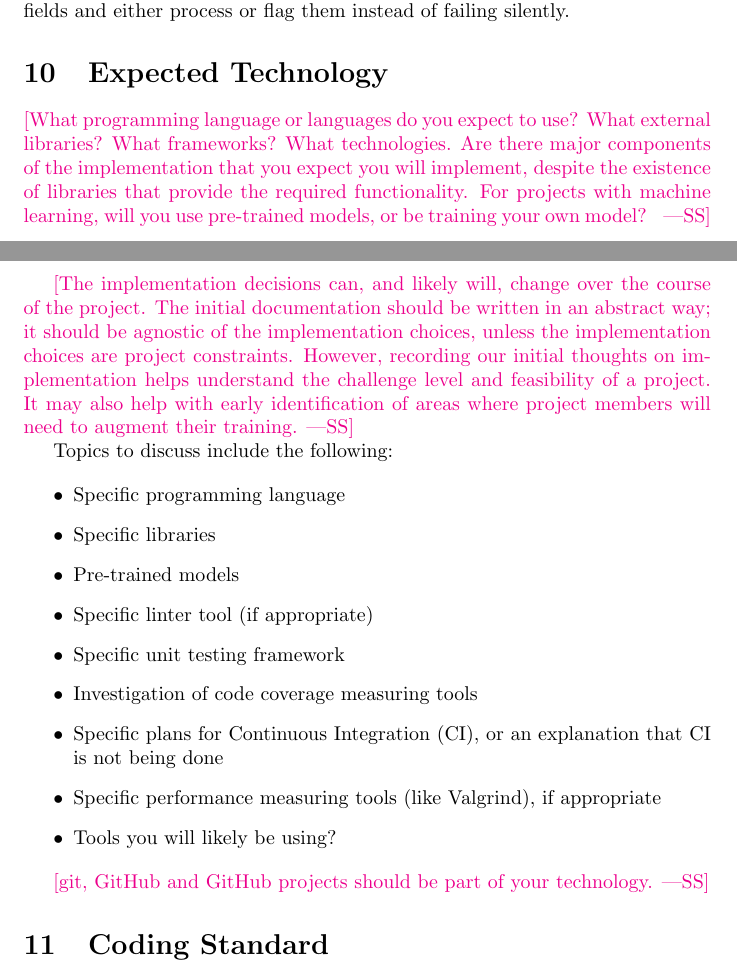
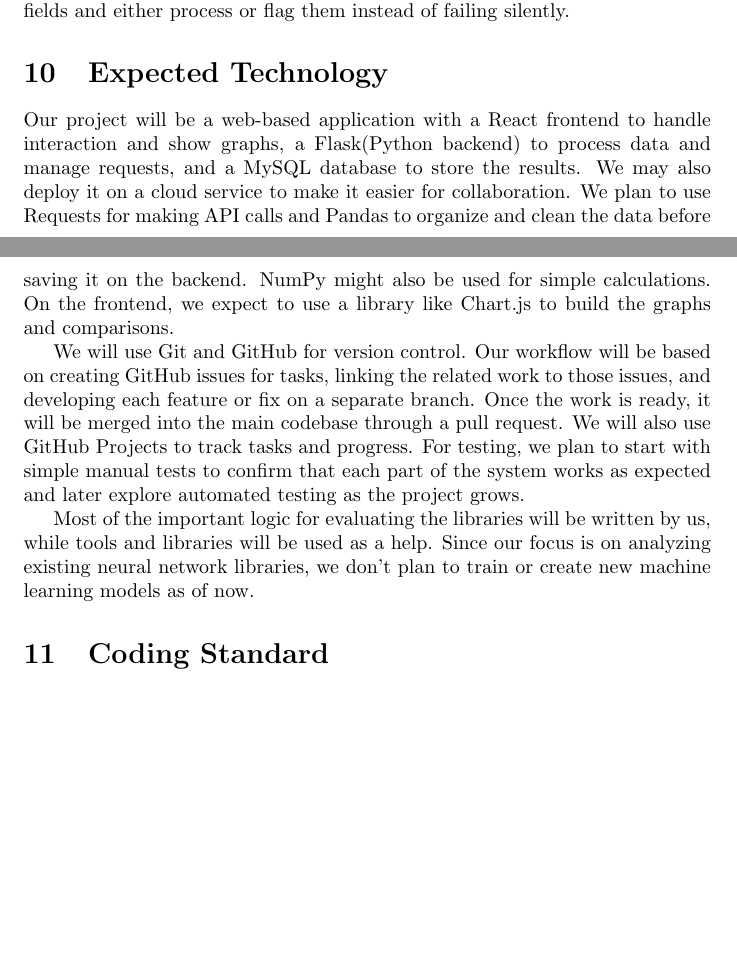
Before and after one commit to thaafei/capstone-sfw2026, a LaTeX document (docs/DevelopmentPlan/DevelopmentPlan.tex): two parts of pages 5 and 6 of 9, joined at a grey line, cut so that both start at the same text, the shorter picture padded with empty space. Compiled offline with pdfLaTeX.

Commit message:
expected tech added

```diff
--- a/docs/DevelopmentPlan/DevelopmentPlan.tex
+++ b/docs/DevelopmentPlan/DevelopmentPlan.tex
@@ -132,39 +132,12 @@ The data from public repositories may be incomplete, inconsistent, or outdated.
 \noindent
 To address these risks, our proof of concept will focus on showing that the main components of the system can work together in practice. For the risk of data access and API limitations, we will build a small script that connects to the intended API endpoint, displays the raw response, and then parses the data into a structured format such as a Python dictionary. The parsed data will then be inserted into a database and used to generate a simple visualization, confirming that the entire pipeline from retrieving external data to processing, storing, and displaying it functions as expected. To address the risk of library packages, we will test the installation of the suggested packages in our local environment to confirm they are accessible and usable. We will also review their documentation in advance, and if issues arise, discuss alternatives with our supervisor. For the risks around database and graphing, we will demonstrate that parsed data can be stored in a suitable schema, retrieved through simple queries, and displayed in a basic graph using our chosen visualization tool. To address the risk of limited prior research, we will review existing academic work, tools, and evaluation methods early in the project to ensure our approach is original and provides clear value, while confirming our direction with the supervisors. For the risk of subjectivity in evaluation criteria, we will design clear rubrics for factors such as usability or maintainability and test them by having multiple team members score the same library during the PoC. We will compare results for consistency, keep short notes to explain each score, and confirm our method with the supervisor before applying it more broadly. Finally, to address the risk of poor data quality, we will test the pipeline with a small sample of incomplete or inconsistent data to confirm that the system can detect missing or unreliable fields and either process or flag them instead of failing silently.
 \section{Expected Technology}
+Our project will be a web-based application with a React frontend to handle interaction and show graphs, a Flask(Python backend) to process data and manage requests, and a MySQL database to store the results. We may also deploy it on a cloud service to make it easier for collaboration. We plan to use Requests for making API calls and Pandas to organize and clean the data before saving it on the backend. NumPy might also be used for simple calculations. On the frontend, we expect to use a library like Chart.js to build the graphs and comparisons.
 
-\wss{What programming language or languages do you expect to use?  What external
-libraries?  What frameworks?  What technologies.  Are there major components of
-the implementation that you expect you will implement, despite the existence of
-libraries that provide the required functionality.  For projects with machine
-learning, will you use pre-trained models, or be training your own model?  }
+We will use Git and GitHub for version control. Our workflow will be based on creating GitHub issues for tasks, linking the related work to those issues, and developing each feature or fix on a separate branch. Once the work is ready, it will be merged into the main codebase through a pull request. We will also use GitHub Projects to track tasks and progress.
+For testing, we plan to start with simple manual tests to confirm that each part of the system works as expected and later explore automated testing as the project grows.
 
-\wss{The implementation decisions can, and likely will, change over the course
-of the project.  The initial documentation should be written in an abstract way;
-it should be agnostic of the implementation choices, unless the implementation
-choices are project constraints.  However, recording our initial thoughts on
-implementation helps understand the challenge level and feasibility of a
-project.  It may also help with early identification of areas where project
-members will need to augment their training.}
-
-Topics to discuss include the following:
-
-\begin{itemize}
-\item Specific programming language
-\item Specific libraries
-\item Pre-trained models
-\item Specific linter tool (if appropriate)
-\item Specific unit testing framework
-\item Investigation of code coverage measuring tools
-\item Specific plans for Continuous Integration (CI), or an explanation that CI
-  is not being done
-\item Specific performance measuring tools (like Valgrind), if
-  appropriate
-\item Tools you will likely be using?
-\end{itemize}
-
-\wss{git, GitHub and GitHub projects should be part of your technology.}
-
+Most of the important logic for evaluating the libraries will be written by us, while tools and libraries will be used as a help. Since our focus is on analyzing existing neural network libraries, we don’t plan to train or create new machine learning models as of now.
 \section{Coding Standard}
 
 \wss{What coding standard will you adopt?}
```
